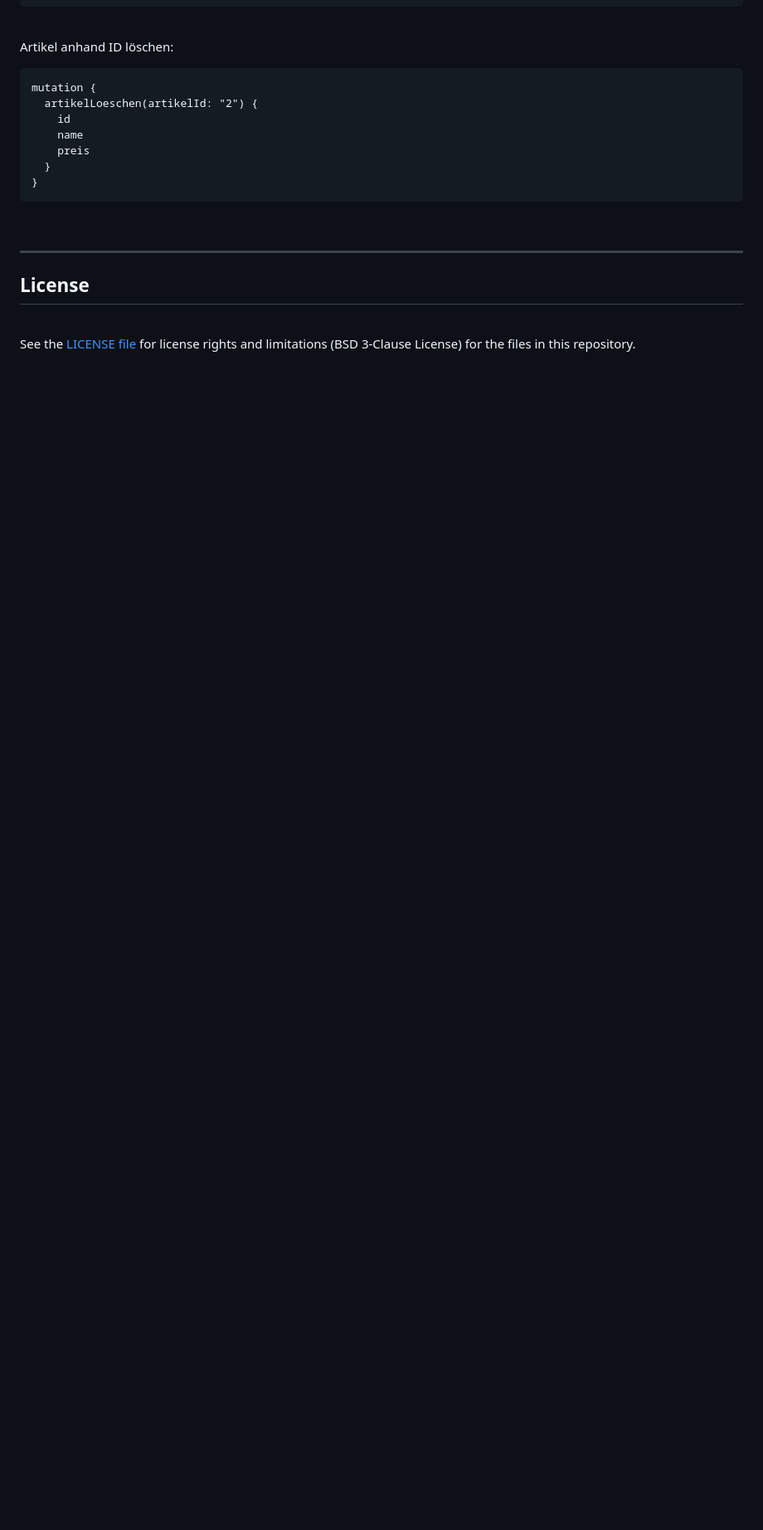
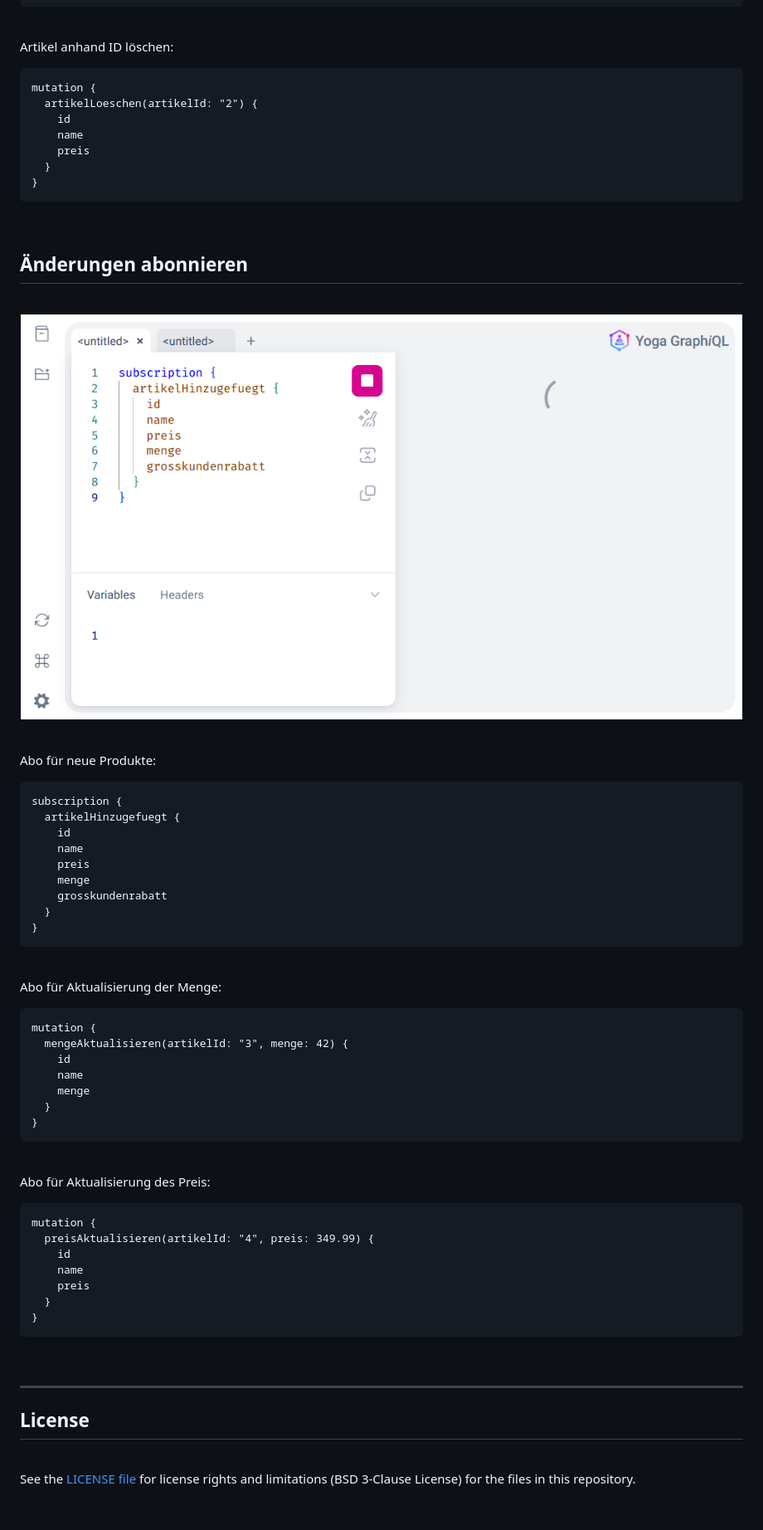
Before and after one commit to MDecker-MobileComputing/Nodejs_Express_GraphQL_Artikel, a Markdown page: README.md, the part around the change printed below. Shown: that part at 83% size. Drawn GitHub-style; pictures changed too: screenshot_2.png (added); blank space fills up the shorter version.

Commit message:
Subscription implementiert

````diff
--- a/README.md
+++ b/README.md
@@ -133,3 +139,53 @@ mutation {
 
 <br>
 
+## Änderungen abonnieren ##
+
+<br>
+
+![Screenshot: GraphiQL-UI während Subscription](screenshot_2.png)
+
+<br>
+
+Abo für neue Produkte:
+
+```
+subscription {
+  artikelHinzugefuegt {
+    id
+    name
+    preis
+    menge
+    grosskundenrabatt
+  }
+}
+```
+
+<br>
+
+Abo für Aktualisierung der Menge:
+
+```
+mutation {
+  mengeAktualisieren(artikelId: "3", menge: 42) {
+    id
+    name
+    menge
+  }
+}
+```
+
+<br>
+
+Abo für Aktualisierung des Preis:
+
+```
+mutation {
+  preisAktualisieren(artikelId: "4", preis: 349.99) {
+    id
+    name
+    preis
+  }
+}
+```
+
````
Also changed, not shown: other parts of README.md (+8 -0 lines), 2 other files.
